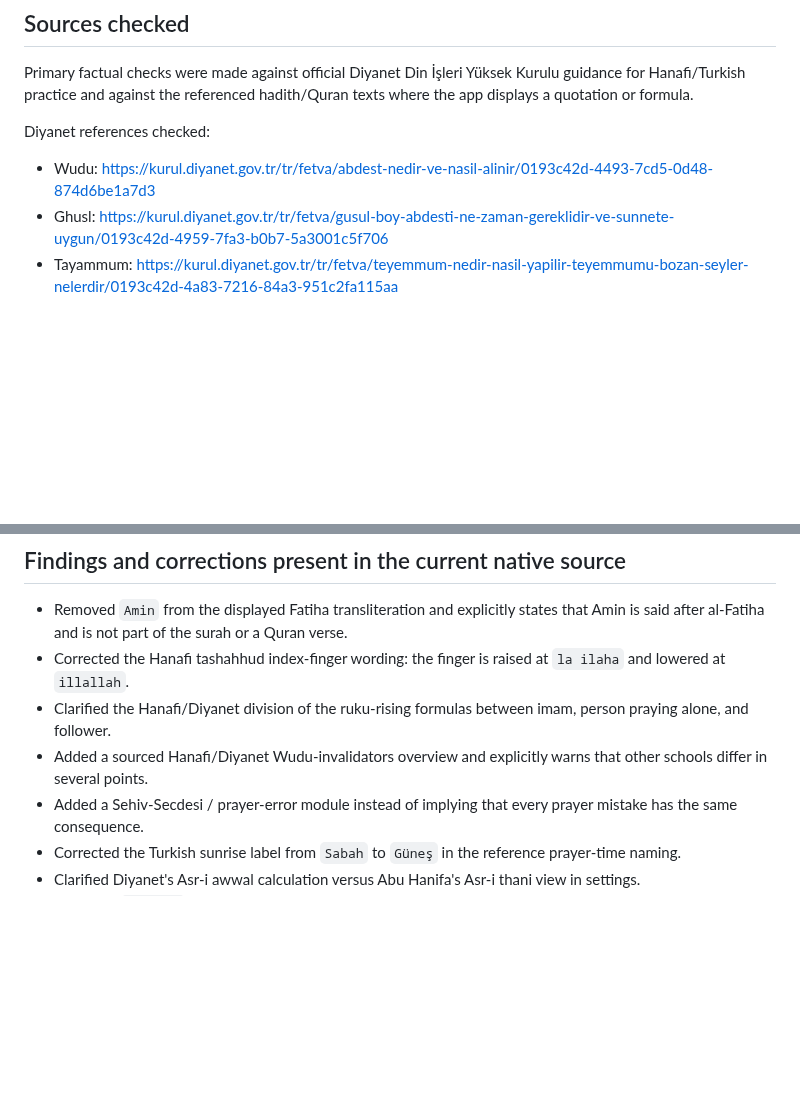
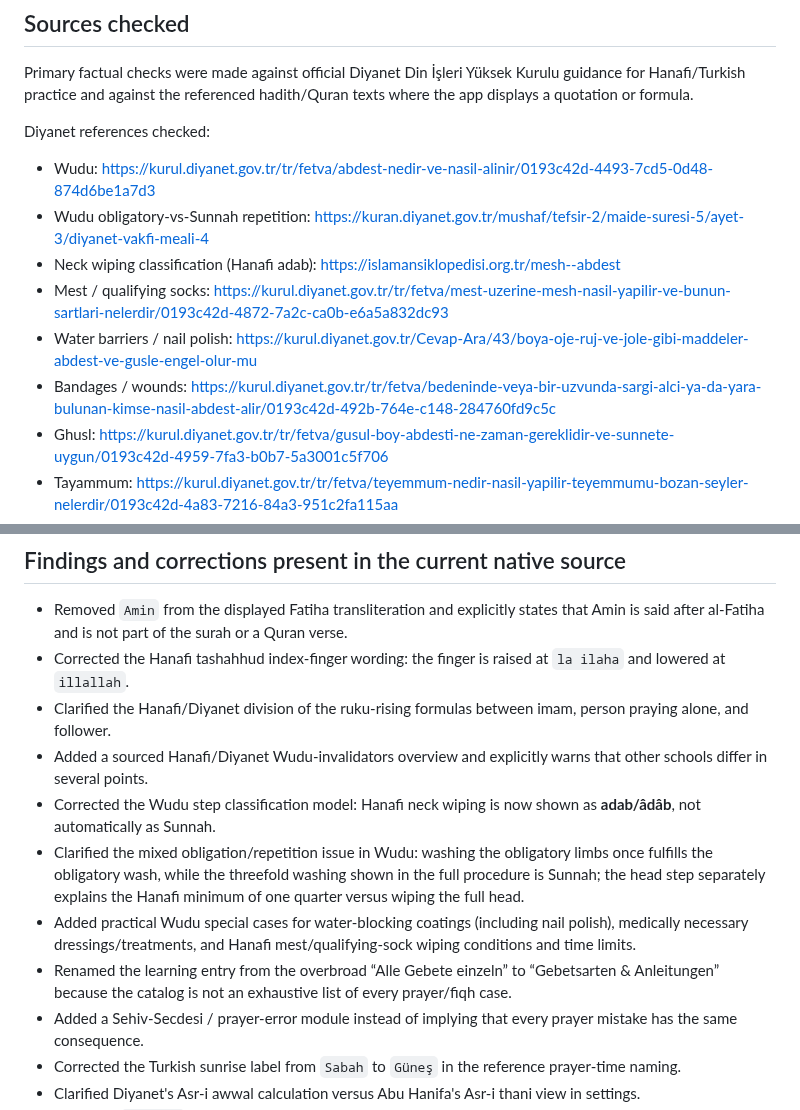
Before and after one commit to Achmed06/SalahPath-iOS, a Markdown page: RELIGIOUS_CONTENT_AUDIT.md, 2 parts joined by grey strips. Rendered like a GitHub page; blank space fills up the shorter version.

Commit message:
Document Wudu fiqh audit corrections

```diff
--- a/RELIGIOUS_CONTENT_AUDIT.md
+++ b/RELIGIOUS_CONTENT_AUDIT.md
@@ -12,6 +12,11 @@ Primary factual checks were made against official Diyanet Din İşleri Yüksek K
 Diyanet references checked:
 
 - Wudu: https://kurul.diyanet.gov.tr/tr/fetva/abdest-nedir-ve-nasil-alinir/0193c42d-4493-7cd5-0d48-874d6be1a7d3
+- Wudu obligatory-vs-Sunnah repetition: https://kuran.diyanet.gov.tr/mushaf/tefsir-2/maide-suresi-5/ayet-3/diyanet-vakfi-meali-4
+- Neck wiping classification (Hanafi adab): https://islamansiklopedisi.org.tr/mesh--abdest
+- Mest / qualifying socks: https://kurul.diyanet.gov.tr/tr/fetva/mest-uzerine-mesh-nasil-yapilir-ve-bunun-sartlari-nelerdir/0193c42d-4872-7a2c-ca0b-e6a5a832dc93
+- Water barriers / nail polish: https://kurul.diyanet.gov.tr/Cevap-Ara/43/boya-oje-ruj-ve-jole-gibi-maddeler-abdest-ve-gusle-engel-olur-mu
+- Bandages / wounds: https://kurul.diyanet.gov.tr/tr/fetva/bedeninde-veya-bir-uzvunda-sargi-alci-ya-da-yara-bulunan-kimse-nasil-abdest-alir/0193c42d-492b-764e-c148-284760fd9c5c
 - Ghusl: https://kurul.diyanet.gov.tr/tr/fetva/gusul-boy-abdesti-ne-zaman-gereklidir-ve-sunnete-uygun/0193c42d-4959-7fa3-b0b7-5a3001c5f706
 - Tayammum: https://kurul.diyanet.gov.tr/tr/fetva/teyemmum-nedir-nasil-yapilir-teyemmumu-bozan-seyler-nelerdir/0193c42d-4a83-7216-84a3-951c2fa115aa
 - Menstruation/postpartum worship rules: https://kurul.diyanet.gov.tr/tr/fetva/kadinlarin-adet-veya-lohusalik-hallerinde-yapamayacaklari/0193c42d-4b21-7774-1a09-738831304296
@@ -37,6 +42,10 @@ Hadith reference checked for the morning/evening formula used by SalahPath:
 - Corrected the Hanafi tashahhud index-finger wording: the finger is raised at `la ilaha` and lowered at `illallah`.
 - Clarified the Hanafi/Diyanet division of the ruku-rising formulas between imam, person praying alone, and follower.
 - Added a sourced Hanafi/Diyanet Wudu-invalidators overview and explicitly warns that other schools differ in several points.
+- Corrected the Wudu step classification model: Hanafi neck wiping is now shown as **adab/âdâb**, not automatically as Sunnah.
+- Clarified the mixed obligation/repetition issue in Wudu: washing the obligatory limbs once fulfills the obligatory wash, while the threefold washing shown in the full procedure is Sunnah; the head step separately explains the Hanafi minimum of one quarter versus wiping the full head.
+- Added practical Wudu special cases for water-blocking coatings (including nail polish), medically necessary dressings/treatments, and Hanafi mest/qualifying-sock wiping conditions and time limits.
+- Renamed the learning entry from the overbroad “Alle Gebete einzeln” to “Gebetsarten & Anleitungen” because the catalog is not an exhaustive list of every prayer/fiqh case.
 - Added a Sehiv-Secdesi / prayer-error module instead of implying that every prayer mistake has the same consequence.
 - Corrected the Turkish sunrise label from `Sabah` to `Güneş` in the reference prayer-time naming.
 - Clarified Diyanet's Asr-i awwal calculation versus Abu Hanifa's Asr-i thani view in settings.
```
